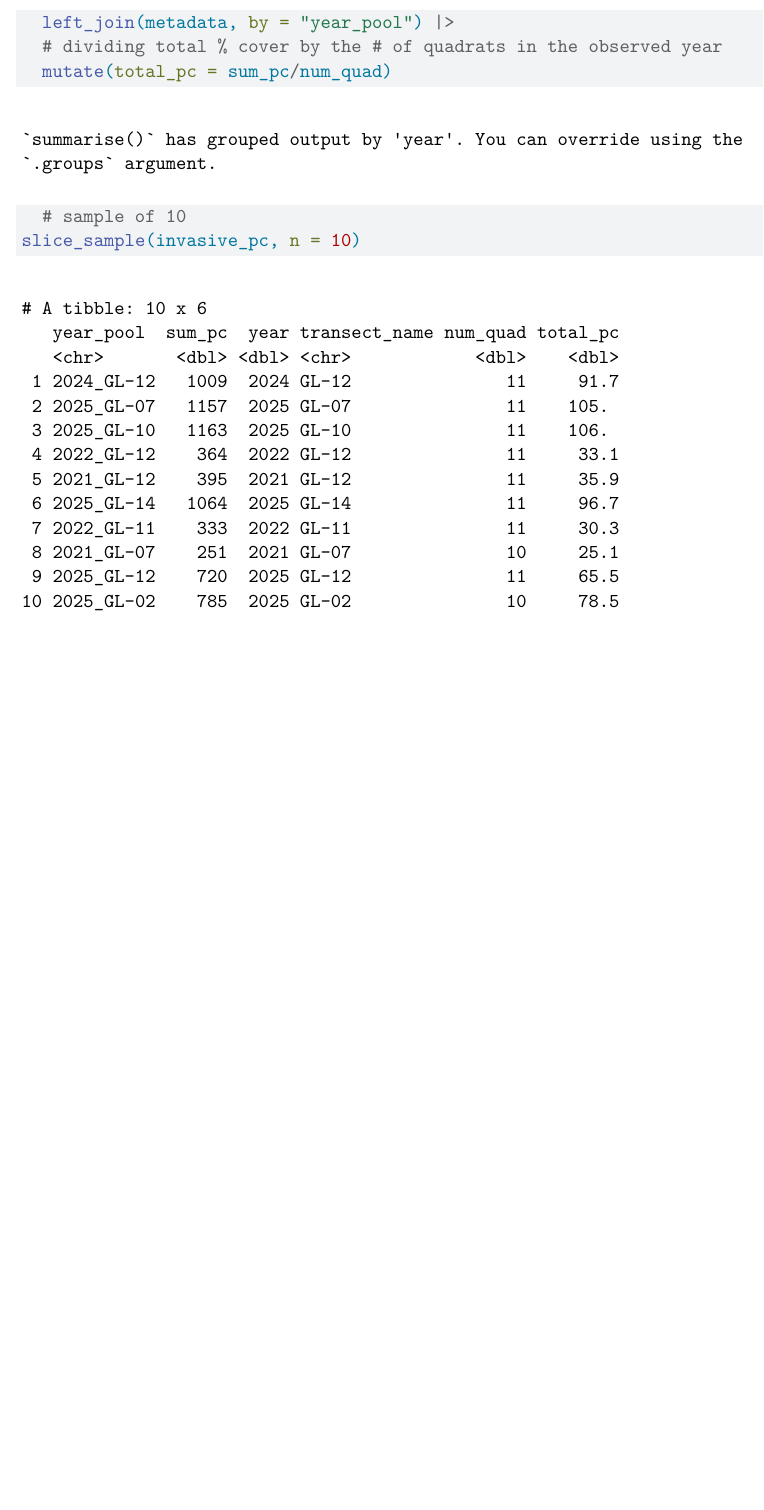
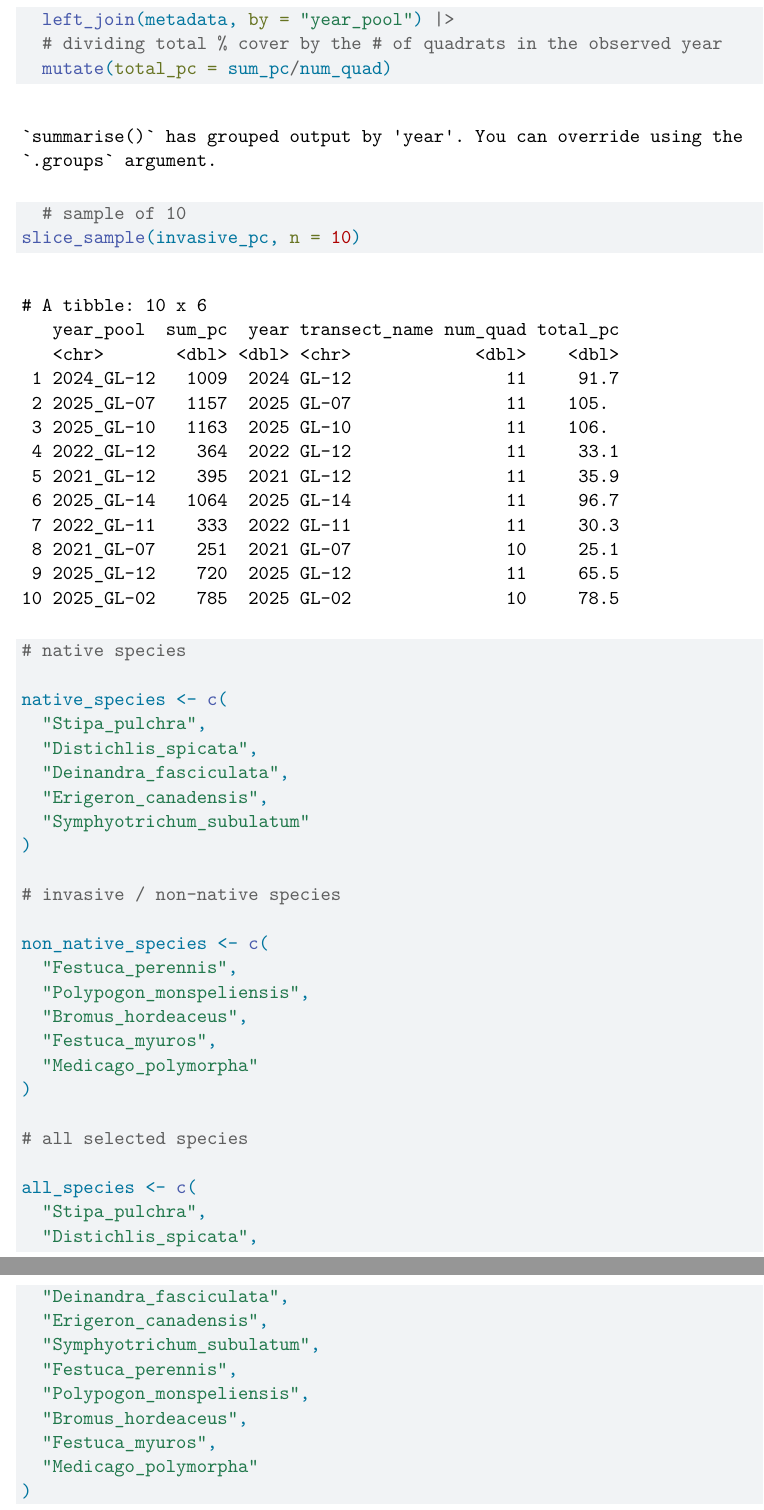
Before and after one commit to alyssahagele29/193-group-project, a Quarto document (code/in-class-code.qmd): part of page 8 of 8 before the commit and two parts of pages 8 and 9 of 9 after it, the two joined at a grey line, cut so that both start at the same text, the shorter picture padded with empty space. Rendered offline with R 4.5, knitr and Pandoc in place of Quarto, then LaTeX, with nearby package versions; code that draws random numbers runs with fixed seeds of ours; some code elsewhere in the file could not run offline.

Commit message:
adding native / non native species list

````diff
--- a/code/in-class-code.qmd
+++ b/code/in-class-code.qmd
@@ -275,3 +275,42 @@ invasive_pc <- veg |>
   # sample of 10
 slice_sample(invasive_pc, n = 10)
 ```
+
+
+```{r}
+#| label: native and non native species list
+# native species
+
+native_species <- c(
+  "Stipa_pulchra",
+  "Distichlis_spicata",
+  "Deinandra_fasciculata",
+  "Erigeron_canadensis",
+  "Symphyotrichum_subulatum"
+)
+
+# invasive / non-native species
+
+non_native_species <- c(
+  "Festuca_perennis",
+  "Polypogon_monspeliensis",
+  "Bromus_hordeaceus",
+  "Festuca_myuros",
+  "Medicago_polymorpha"
+)
+
+# all selected species
+
+all_species <- c(
+  "Stipa_pulchra",
+  "Distichlis_spicata",
+  "Deinandra_fasciculata",
+  "Erigeron_canadensis",
+  "Symphyotrichum_subulatum",
+  "Festuca_perennis",
+  "Polypogon_monspeliensis",
+  "Bromus_hordeaceus",
+  "Festuca_myuros",
+  "Medicago_polymorpha"
+)
+```
````
